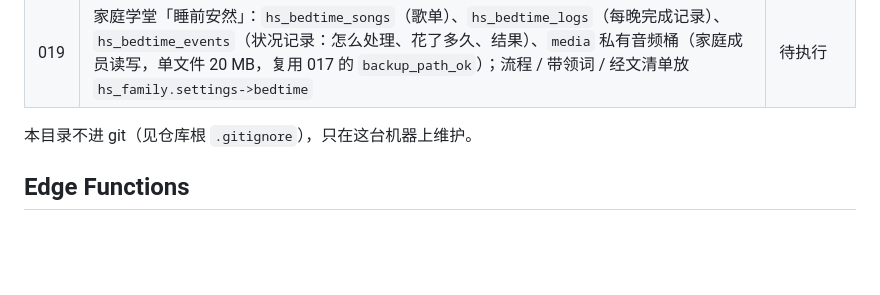
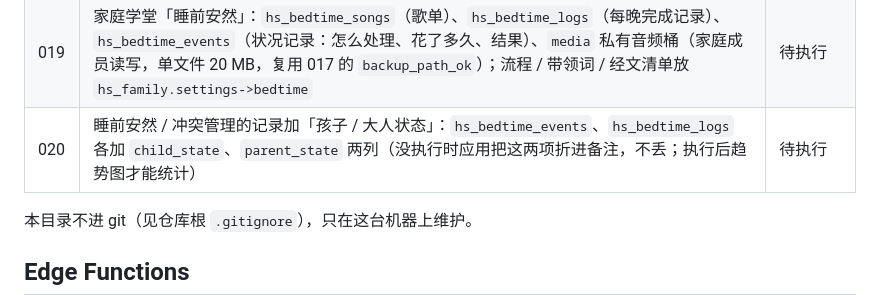
Before and after one commit to dev-hyang/baby-log, a Markdown page: supabase/README.md, the part around the change. Rendered like a GitHub page; blank space fills up the shorter version.

Commit message:
docs: supabase/README 登记迁移 020——睡前安然 / 冲突管理记录的孩子、大人状态两列（迁移文件在本机 supabase/migrations/020_bedtime_sides.sql，待执行）
Co-Authored-By: Claude Sonnet 5.5 <noreply@anthropic.com>

```diff
--- a/supabase/README.md
+++ b/supabase/README.md
@@ -25,6 +25,7 @@
 | 017 | 云端备份桶 `backups`（storage）：family/<家庭id>/… 家庭成员可读写，user/<用户id>/… 本人可读写；三个应用的「备份与恢复」用 | 待执行 |
 | 018 | 家主一键备份 / 恢复全家：`backup_family(family)` 返回三个应用的全部数据（含家人私有的），`restore_family(family, tables)` 只补缺不覆盖；wb_* 触发器恢复时按 `app.restoring` 放行 | 待执行 |
 | 019 | 家庭学堂「睡前安然」：`hs_bedtime_songs`（歌单）、`hs_bedtime_logs`（每晚完成记录）、`hs_bedtime_events`（状况记录：怎么处理、花了多久、结果）、`media` 私有音频桶（家庭成员读写，单文件 20 MB，复用 017 的 `backup_path_ok`）；流程 / 带领词 / 经文清单放 `hs_family.settings->bedtime` | 待执行 |
+| 020 | 睡前安然 / 冲突管理的记录加「孩子 / 大人状态」：`hs_bedtime_events`、`hs_bedtime_logs` 各加 `child_state`、`parent_state` 两列（没执行时应用把这两项折进备注，不丢；执行后趋势图才能统计） | 待执行 |
 
 本目录不进 git（见仓库根 `.gitignore`），只在这台机器上维护。
 
```
